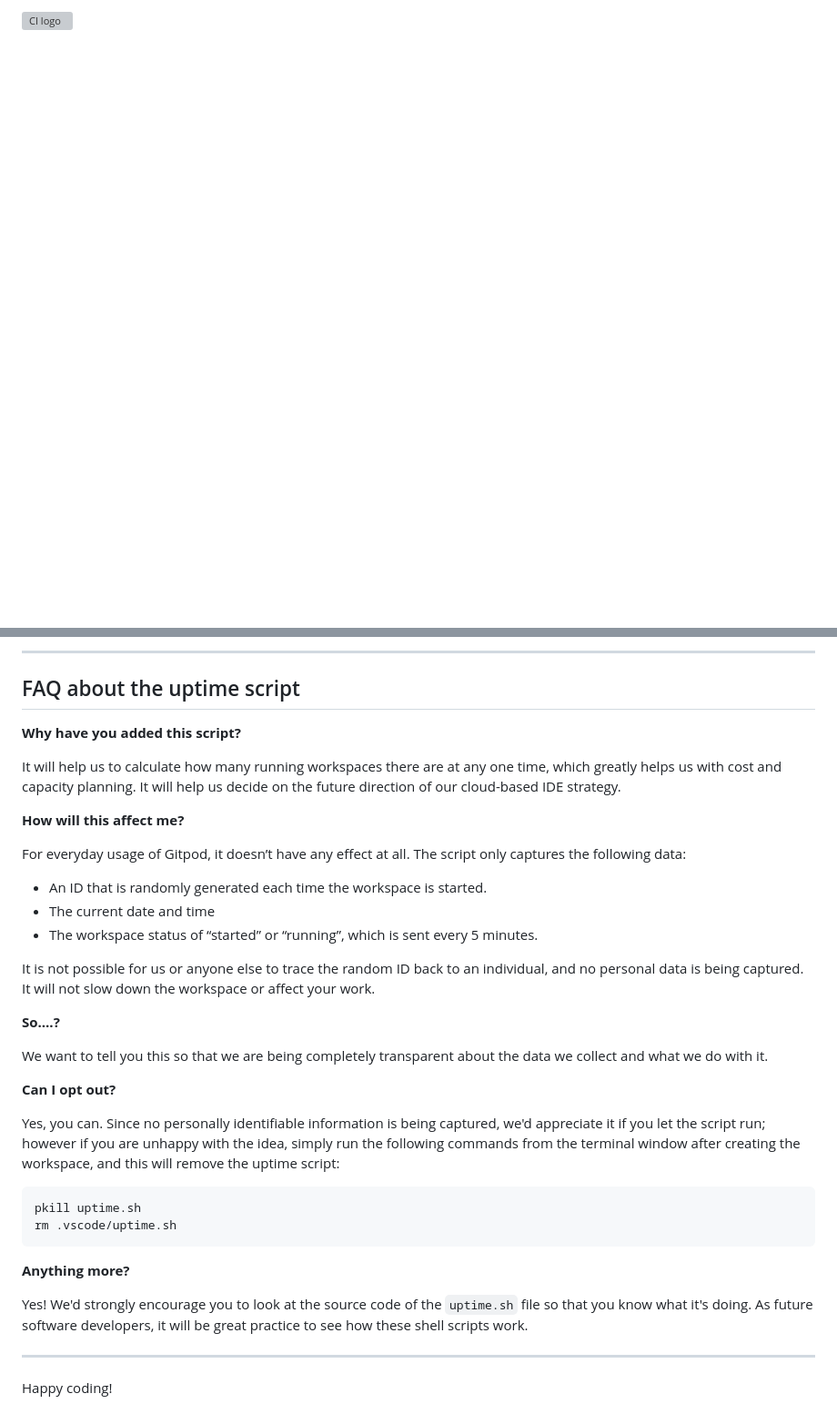
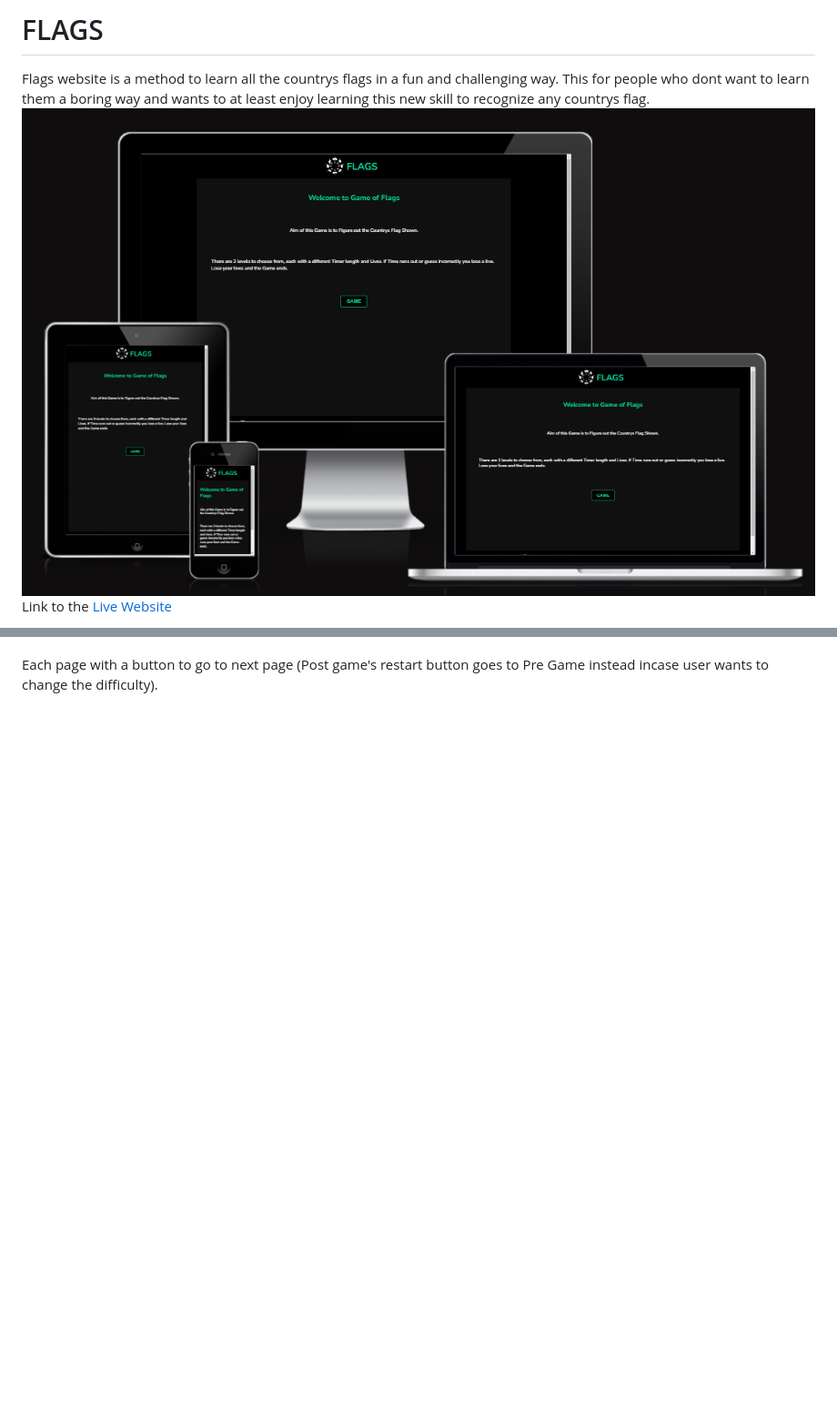
Before and after one commit to HaashimH1/Deploma2, a Markdown page: README.md, 2 parts joined by grey strips. Shown at 91% size. GitHub-like rendering; pictures changed too: assets/images/README_images/readme1.png (added); blank space fills up the shorter version; grey boxes are pictures that could not be loaded.

Commit message:
feat: readme file content added

````diff
--- a/README.md
+++ b/README.md
@@ -1,2 +1,5 @@
-![CI logo](https://codeinstitute.s3.amazonaws.com/fullstack/ci_logo_small.png)
+# FLAGS
+Flags website is a method to learn all the countrys flags in a fun and challenging way. This for people who dont want to learn them a boring way and wants to at least enjoy learning this new skill to recognize any countrys flag.
+![website responsiveness on different screens](assets/images/README_images/readme1.png)
+Link to the [Live Website](https://haashimh1.github.io/Deploma2/)
 
@@ -77,38 +31 @@ We continually tweak and adjust this template to help give you the best experien
-------
-
-## FAQ about the uptime script
-
-**Why have you added this script?**
-
-It will help us to calculate how many running workspaces there are at any one time, which greatly helps us with cost and capacity planning. It will help us decide on the future direction of our cloud-based IDE strategy.
-
-**How will this affect me?**
-
-For everyday usage of Gitpod, it doesn’t have any effect at all. The script only captures the following data:
-
-- An ID that is randomly generated each time the workspace is started.
-- The current date and time
-- The workspace status of “started” or “running”, which is sent every 5 minutes.
-
-It is not possible for us or anyone else to trace the random ID back to an individual, and no personal data is being captured. It will not slow down the workspace or affect your work.
-
-**So….?**
-
-We want to tell you this so that we are being completely transparent about the data we collect and what we do with it.
-
-**Can I opt out?**
-
-Yes, you can. Since no personally identifiable information is being captured, we'd appreciate it if you let the script run; however if you are unhappy with the idea, simply run the following commands from the terminal window after creating the workspace, and this will remove the uptime script:
-
-```
-pkill uptime.sh
-rm .vscode/uptime.sh
-```
-
-**Anything more?**
-
-Yes! We'd strongly encourage you to look at the source code of the `uptime.sh` file so that you know what it's doing. As future software developers, it will be great practice to see how these shell scripts work.
-
----
-
-Happy coding!
+Each page with a button to go to next page (Post game's restart button goes to Pre Game instead incase user wants to change the difficulty).
````
Also changed, not shown: other parts of README.md (+23 -72 lines), assets/images/README_images/readme2.png (added), assets/images/README_images/readme3.png (added), assets/images/README_images/readme4.png (added), assets/images/README_images/readme5.png (added).
